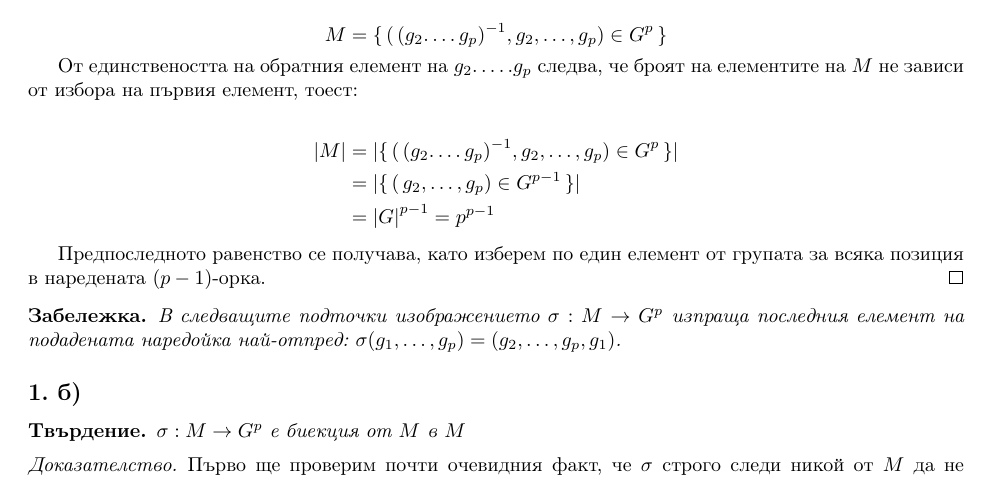
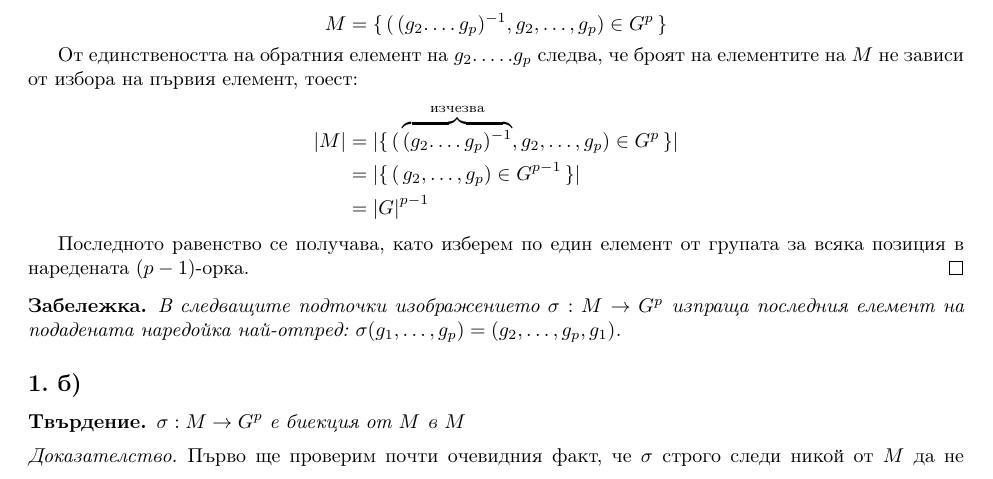
Before and after one commit to code-hunger/latex-notes, a LaTeX document (cauchy_group_theorem_prime_order.tex): part of page 1 of 5, cut so that both start at the same text. Compiled offline with pdfLaTeX.

Commit message:
Joy with underbrace

```diff
--- a/cauchy_group_theorem_prime_order.tex
+++ b/cauchy_group_theorem_prime_order.tex
@@ -48,14 +48,13 @@
     $$M = \{ \, (\,(g_2 . \dots g_p)^{-1}, g_2, \dots, g_p) \in G^p \,\}$$
 
     От единствеността на обратния елемент на $g_2.\dots.g_p$ следва, че броят на елементите на $M$ не зависи от избора на първия елемент, тоест:
-
     \begin{align*}
-        |M| &= |\{ \, (\,(g_2 . \dots g_p)^{-1}, g_2, \dots, g_p) \in G^p \,\}|\\
+        |M| &= |\{ \, (\,\overbrace{(g_2 . \dots g_p)^{-1}}^{\text{изчезва}}, g_2, \dots, g_p) \in G^p \,\}|\\
         &= |\{ \, (\, g_2, \dots, g_p) \in G^{p-1} \,\}|\\
-        &= {|G|}^{p-1} = p^{p-1}
+        &= {|G|}^{p-1}
     \end{align*}
 
-    Предпоследното равенство се получава, като изберем по един елемент от групата за всяка позиция в наредената ${(p-1)}$-орка.
+    Последното равенство се получава, като изберем по един елемент от групата за всяка позиция в наредената ${(p-1)}$-орка.
 \end{proof}
 \begin{remark}
     В следващите подточки изображението $\sigma : M \to G^p$ изпраща последния елемент на подадената наредойка най-отпред: $\sigma (g_1, \dots, g_p) = (g_2, \dots, g_p, g_1)$.
```
